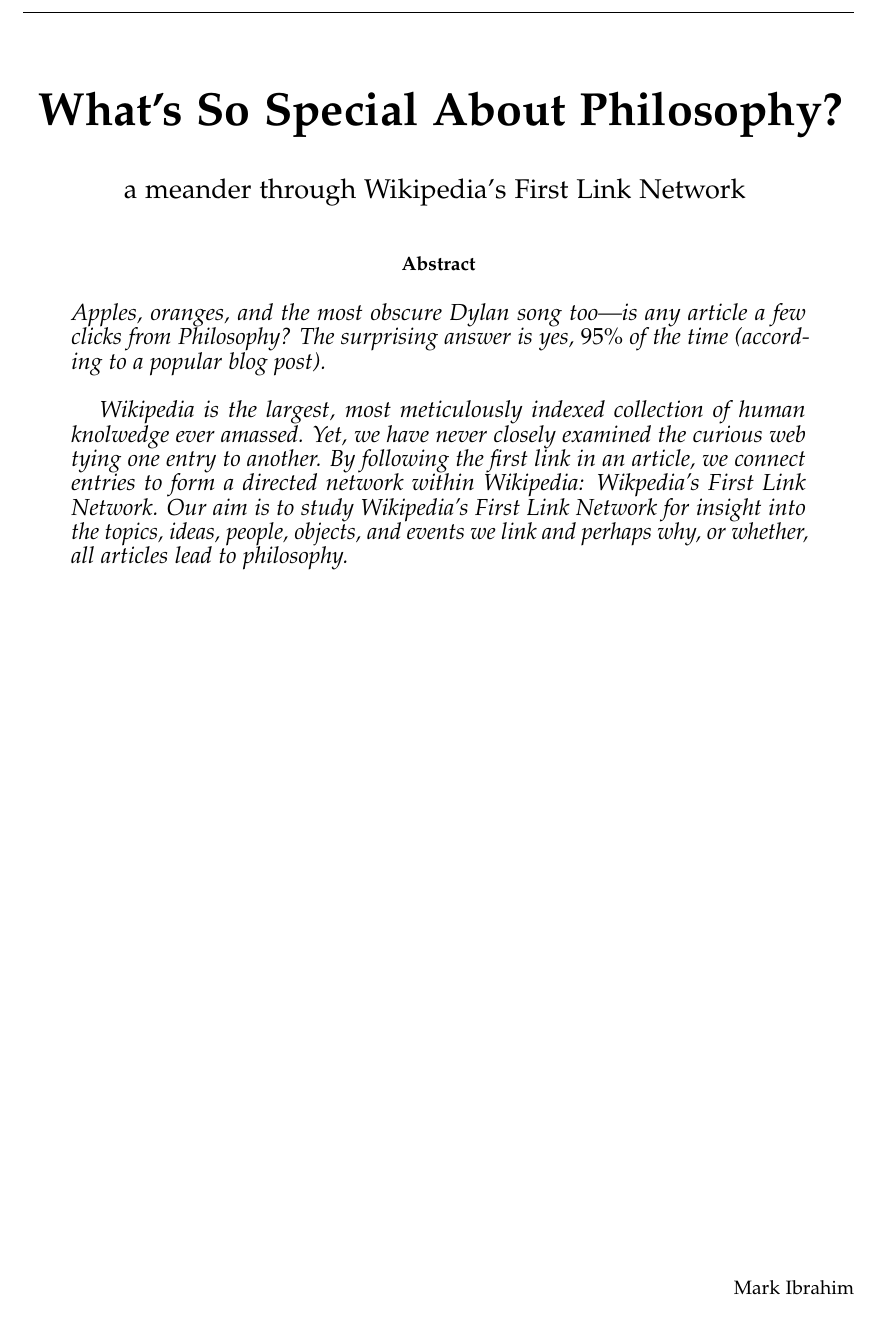
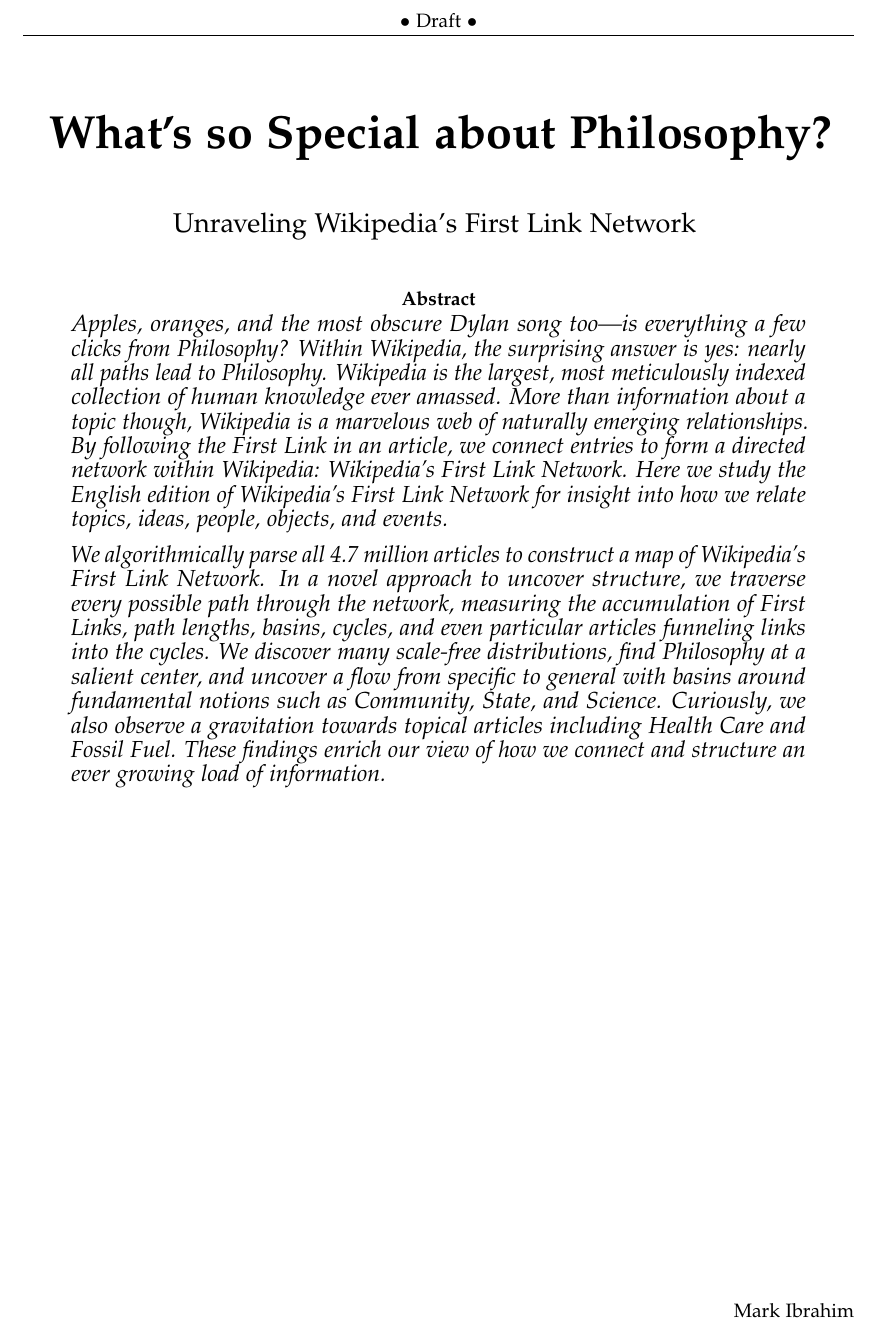
Before and after one commit to marksibrahim/marksibrahim.github.io, a LaTeX paper (wikipedia.tex): part of the page, cut at the place of the change. Compiled offline with pdfLaTeX.

Commit message:
wiki abstract updated

```diff
--- a/wikipedia.tex
+++ b/wikipedia.tex
@@ -8,20 +8,20 @@
 \usepackage[T1]{fontenc}
 \linespread{1.05} % Palatino needs more space between lines
 \usepackage{microtype}
+\usepackage{textcomp}
 
 
 % ------
 % Page layout
 \usepackage[hmarginratio=1:1,top=32mm,columnsep=20pt]{geometry}
 \usepackage[font=it]{caption}
-\usepackage{paralist}
-\usepackage{multicol, hyperref, graphicx}
+\usepackage{multicol, hyperref}
+\usepackage{parskip}
 
 % ------
 % Lettrines
 \usepackage{lettrine}
 \usepackage{color}
-
 
 % ------
 % Abstract
@@ -55,11 +88,11 @@
 % Maketitle metadata
 \title{\vspace{-5mm}%
 	\fontsize{24pt}{12pt}\selectfont
-	\textbf{What's So Special About Philosophy?}
+	\textbf{What's so Special about Philosophy?}
 	}
-\author{
+\author{%
 \fontsize{14pt}{14pt}\selectfont
-	a meander through Wikipedia's First Link Network \vspace{-2mm}
+	Unraveling Wikipedia's First Link Network \vspace{-2mm}\\
 	}
 \date{}
 
@@ -66,18 +115,31 @@
+\begin{document}
+\maketitle
+\thispagestyle{fancy}
+%========================ABSTRACT====================================
+
+\begin{abstract}
+\fontsize{12pt}{12pt}
+\selectfont
+
+Apples, oranges, and the most obscure Dylan song too---is everything a few clicks from Philosophy?
+Within Wikipedia, the surprising answer is yes: nearly all
+paths lead to Philosophy.
+Wikipedia is the largest, most meticulously indexed collection of human knowledge ever amassed.
+More than information about a topic though, Wikipedia is a marvelous web of naturally emerging relationships.
+By following the First Link in an article, we connect entries to form a directed network within Wikipedia: Wikipedia's First Link Network.
+Here we study the English edition of Wikipedia's First Link Network for insight into how we relate topics, ideas, people, objects, and events.
 
 
-%%%%%%%%%%%%%%%%%%%%%%%%
-\begin{document}
-
-\maketitle
-\thispagestyle{fancy}
-
-\begin{abstract}
-\fontsize{12pt}{12pt}\selectfont
-\noindent Apples, oranges, and the most obscure Dylan song too---is any article a few clicks from Philosophy? The surprising answer is yes, $95\%$ of the time (according to a popular blog post).\\
-
-Wikipedia is the largest, most meticulously indexed collection of human knolwedge ever amassed. Yet, we have never closely examined the curious web tying one entry to another. By following the first link in an article, we connect entries to form a directed network within Wikipedia: Wikpedia's First Link Network. Our aim is to study Wikipedia's First Link Network for insight into the topics, ideas, people, objects, and events we link and perhaps why, or whether, all articles lead to philosophy.
-
+We algorithmically parse all 4.7 million articles to construct a map of Wikipedia's First Link Network.
+In a novel approach to uncover structure, we traverse every possible path through the network,
+measuring the accumulation of First Links, path lengths, basins, cycles, and even particular articles funneling links into the cycles.
+We discover many scale-free distributions, find Philosophy at a salient center, and uncover a flow from specific to general with
+basins around fundamental notions such as Community, State, and Science.
+Curiously, we also observe a gravitation towards topical articles including Health Care and Fossil Fuel.
+These findings enrich our view of how we connect and structure
+an ever growing load of information.
 
 \end{abstract}
 
+
 \end{document}
```
Also changed, not shown: wikipedia.pdf, wikipedia.tex (51 more changed lines), 3 other files.
